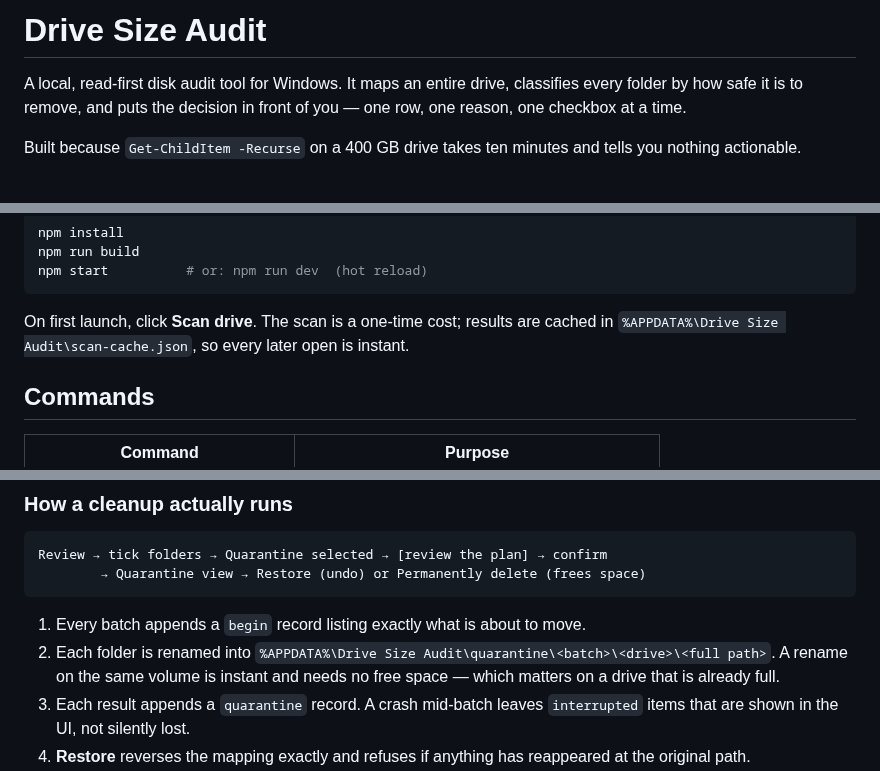
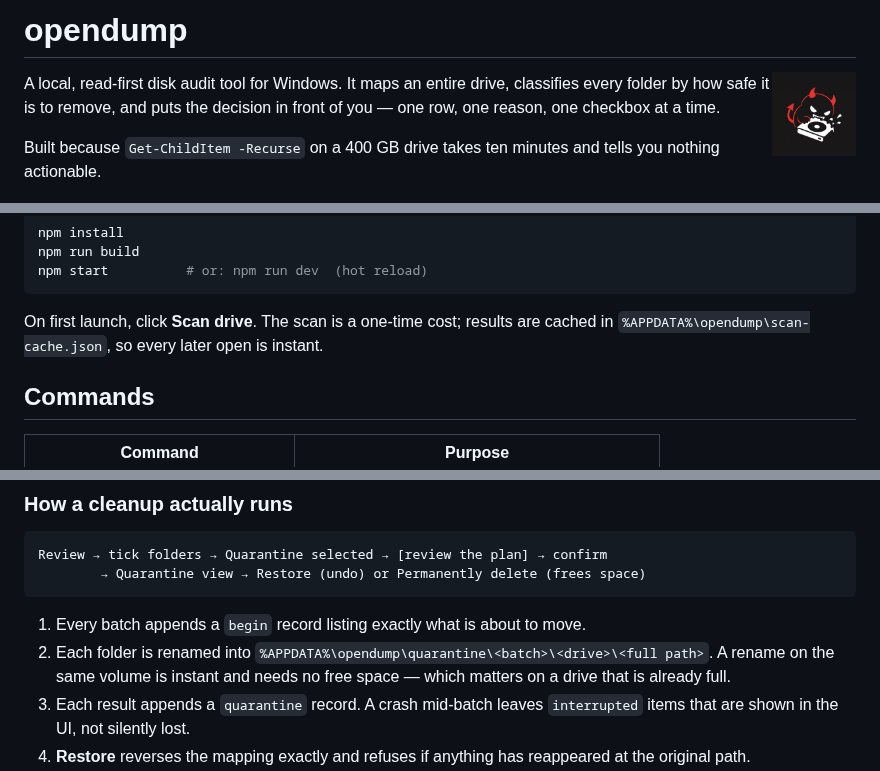
Before and after one commit to masterdorime/opendump, a Markdown page: README.md, 3 parts joined by grey strips. Rendered like a GitHub page; pictures changed too: build/icon.png (added).

````diff
--- a/README.md
+++ b/README.md
@@ -1,4 +1,6 @@
-# Drive Size Audit
+# opendump
+
+<img src="build/icon.png" alt="" width="84" align="right" />
 
 A local, read-first disk audit tool for Windows. It maps an entire drive, classifies every
 folder by how safe it is to remove, and puts the decision in front of you — one row, one
@@ -42,7 +44,7 @@ npm start          # or: npm run dev  (hot reload)
 ```
 
 On first launch, click **Scan drive**. The scan is a one-time cost; results are cached in
-`%APPDATA%\Drive Size Audit\scan-cache.json`, so every later open is instant.
+`%APPDATA%\opendump\scan-cache.json`, so every later open is instant.
 
 ## Commands
 
@@ -77,7 +79,7 @@ Review → tick folders → Quarantine selected → [review the plan] → confir
 ```
 
 1. Every batch appends a `begin` record listing exactly what is about to move.
-2. Each folder is renamed into `%APPDATA%\Drive Size Audit\quarantine\<batch>\<drive>\<full path>`.
+2. Each folder is renamed into `%APPDATA%\opendump\quarantine\<batch>\<drive>\<full path>`.
    A rename on the same volume is instant and needs no free space — which matters on a
    drive that is already full.
 3. Each result appends a `quarantine` record. A crash mid-batch leaves `interrupted`
````
Also changed, not shown: docs/screenshot-purge.png, 7 other files.
